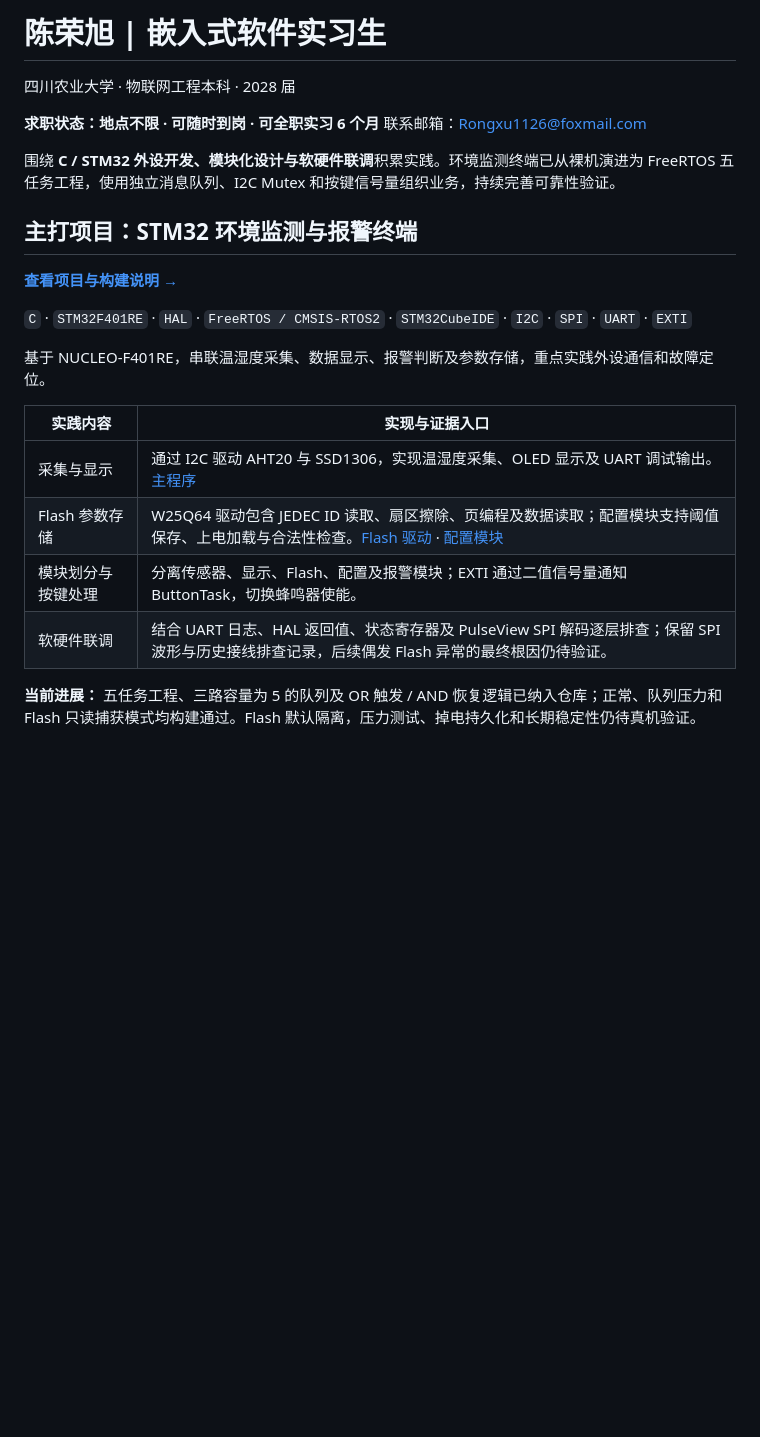
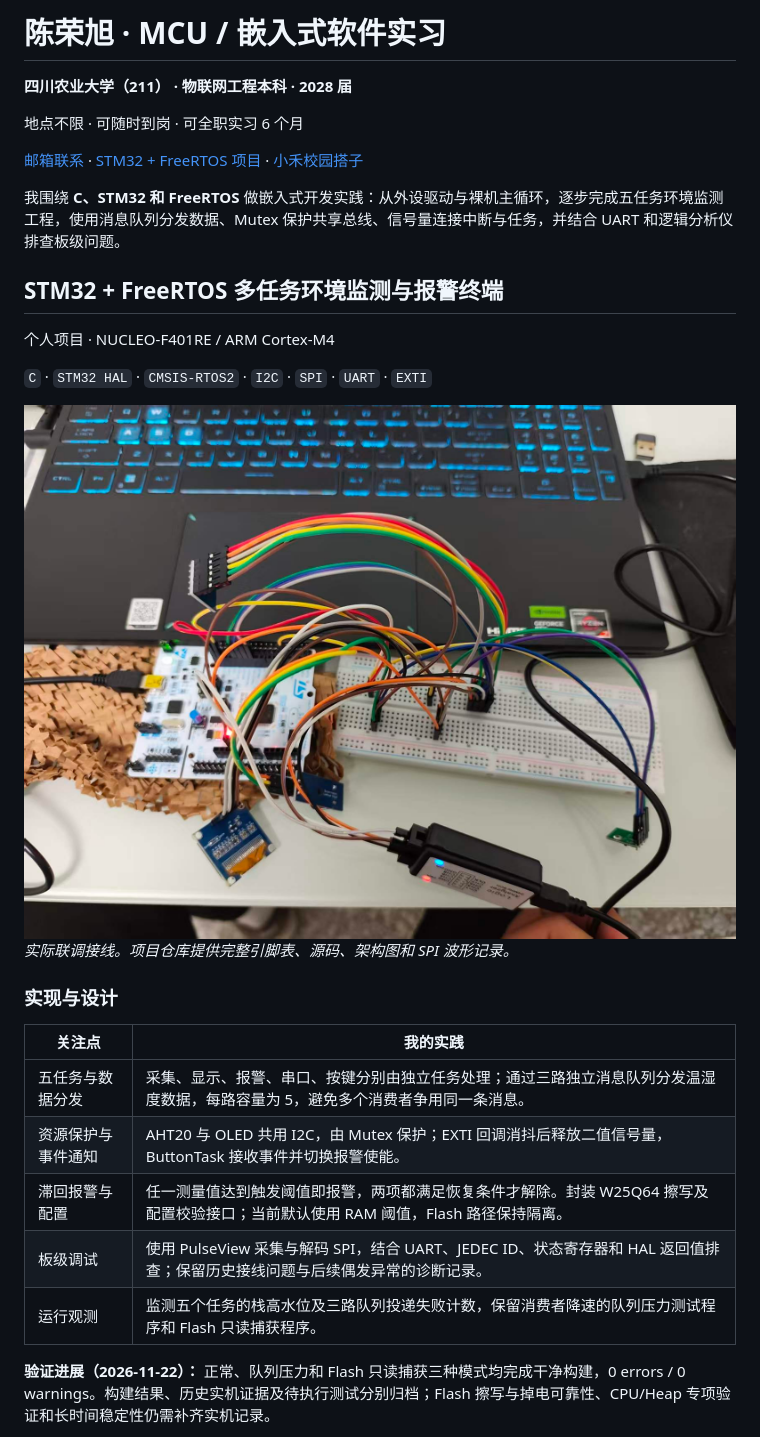
Before and after one commit to chenrongxu1010-web/chenrongxu1010-web, a Markdown page: README.md, the part around one of its changes. Drawn GitHub-style; pictures changed too: assets/stm32-freertos-hardware.jpg (added); blank space fills up the shorter version.

```diff
--- a/README.md
+++ b/README.md
@@ -1,26 +1,32 @@
-# 陈荣旭 | 嵌入式软件实习生
+# 陈荣旭 · MCU / 嵌入式软件实习
 
-四川农业大学 · 物联网工程本科 · 2028 届
+**四川农业大学（211） · 物联网工程本科 · 2028 届**
 
-**求职状态：地点不限 · 可随时到岗 · 可全职实习 6 个月**
-联系邮箱：[Rongxu1126@foxmail.com](mailto:Rongxu1126@foxmail.com)
+地点不限 · 可随时到岗 · 可全职实习 6 个月
 
-围绕 **C / STM32 外设开发、模块化设计与软硬件联调**积累实践。环境监测终端已从裸机演进为 FreeRTOS 五任务工程，使用独立消息队列、I2C Mutex 和按键信号量组织业务，持续完善可靠性验证。
+[邮箱联系](mailto:Rongxu1126@foxmail.com) · [STM32 + FreeRTOS 项目](https://github.com/chenrongxu1010-web/stm32-environment-monitor) · [小禾校园搭子](https://github.com/chenrongxu1010-web/campus-assistant-prototype)
 
-## 主打项目：STM32 环境监测与报警终端
+我围绕 **C、STM32 和 FreeRTOS** 做嵌入式开发实践：从外设驱动与裸机主循环，逐步完成五任务环境监测工程，使用消息队列分发数据、Mutex 保护共享总线、信号量连接中断与任务，并结合 UART 和逻辑分析仪排查板级问题。
 
-**[查看项目与构建说明 →](https://github.com/chenrongxu1010-web/stm32-environment-monitor)**
+## STM32 + FreeRTOS 多任务环境监测与报警终端
 
-`C` · `STM32F401RE` · `HAL` · `FreeRTOS / CMSIS-RTOS2` · `STM32CubeIDE` · `I2C` · `SPI` · `UART` · `EXTI`
+个人项目 · NUCLEO-F401RE / ARM Cortex-M4
 
-基于 NUCLEO-F401RE，串联温湿度采集、数据显示、报警判断及参数存储，重点实践外设通信和故障定位。
+`C` · `STM32 HAL` · `CMSIS-RTOS2` · `I2C` · `SPI` · `UART` · `EXTI`
 
-| 实践内容 | 实现与证据入口 |
+<img src="assets/stm32-freertos-hardware.jpg" alt="STM32 环境监测终端实物：NUCLEO-F401RE、面包板、外设模块与 USB 逻辑分析仪联调接线" width="760">
+
+*实际联调接线。项目仓库提供完整引脚表、源码、架构图和 SPI 波形记录。*
+
+### 实现与设计
+
+| 关注点 | 我的实践 |
 | --- | --- |
-| 采集与显示 | 通过 I2C 驱动 AHT20 与 SSD1306，实现温湿度采集、OLED 显示及 UART 调试输出。[主程序](https://github.com/chenrongxu1010-web/stm32-environment-monitor/blob/main/Core/Src/main.c) |
-| Flash 参数存储 | W25Q64 驱动包含 JEDEC ID 读取、扇区擦除、页编程及数据读取；配置模块支持阈值保存、上电加载与合法性检查。[Flash 驱动](https://github.com/chenrongxu1010-web/stm32-environment-monitor/blob/main/Core/Src/w25q64.c) · [配置模块](https://github.com/chenrongxu1010-web/stm32-environment-monitor/blob/main/Core/Src/config.c) |
-| 模块划分与按键处理 | 分离传感器、显示、Flash、配置及报警模块；EXTI 通过二值信号量通知 ButtonTask，切换蜂鸣器使能。 |
-| 软硬件联调 | 结合 UART 日志、HAL 返回值、状态寄存器及 PulseView SPI 解码逐层排查；保留 SPI 波形与历史接线排查记录，后续偶发 Flash 异常的最终根因仍待验证。 |
+| 五任务与数据分发 | 采集、显示、报警、串口、按键分别由独立任务处理；通过三路独立消息队列分发温湿度数据，每路容量为 5，避免多个消费者争用同一条消息。 |
+| 资源保护与事件通知 | AHT20 与 OLED 共用 I2C，由 Mutex 保护；EXTI 回调消抖后释放二值信号量，ButtonTask 接收事件并切换报警使能。 |
+| 滞回报警与配置 | 任一测量值达到触发阈值即报警，两项都满足恢复条件才解除。封装 W25Q64 擦写及配置校验接口；当前默认使用 RAM 阈值，Flash 路径保持隔离。 |
+| 板级调试 | 使用 PulseView 采集与解码 SPI，结合 UART、JEDEC ID、状态寄存器和 HAL 返回值排查；保留历史接线问题与后续偶发异常的诊断记录。 |
+| 运行观测 | 监测五个任务的栈高水位及三路队列投递失败计数，保留消费者降速的队列压力测试程序和 Flash 只读捕获程序。 |
 
-**当前进展：** 五任务工程、三路容量为 5 的队列及 OR 触发 / AND 恢复逻辑已纳入仓库；正常、队列压力和 Flash 只读捕获模式均构建通过。Flash 默认隔离，压力测试、掉电持久化和长期稳定性仍待真机验证。
+**验证进展（2026-11-22）：** 正常、队列压力和 Flash 只读捕获三种模式均完成干净构建，0 errors / 0 warnings。构建结果、历史实机证据及待执行测试分别归档；Flash 擦写与掉电可靠性、CPU/Heap 专项验证和长时间稳定性仍需补齐实机记录。
 
```
Also changed, not shown: other parts of README.md (+20 -34 lines).
